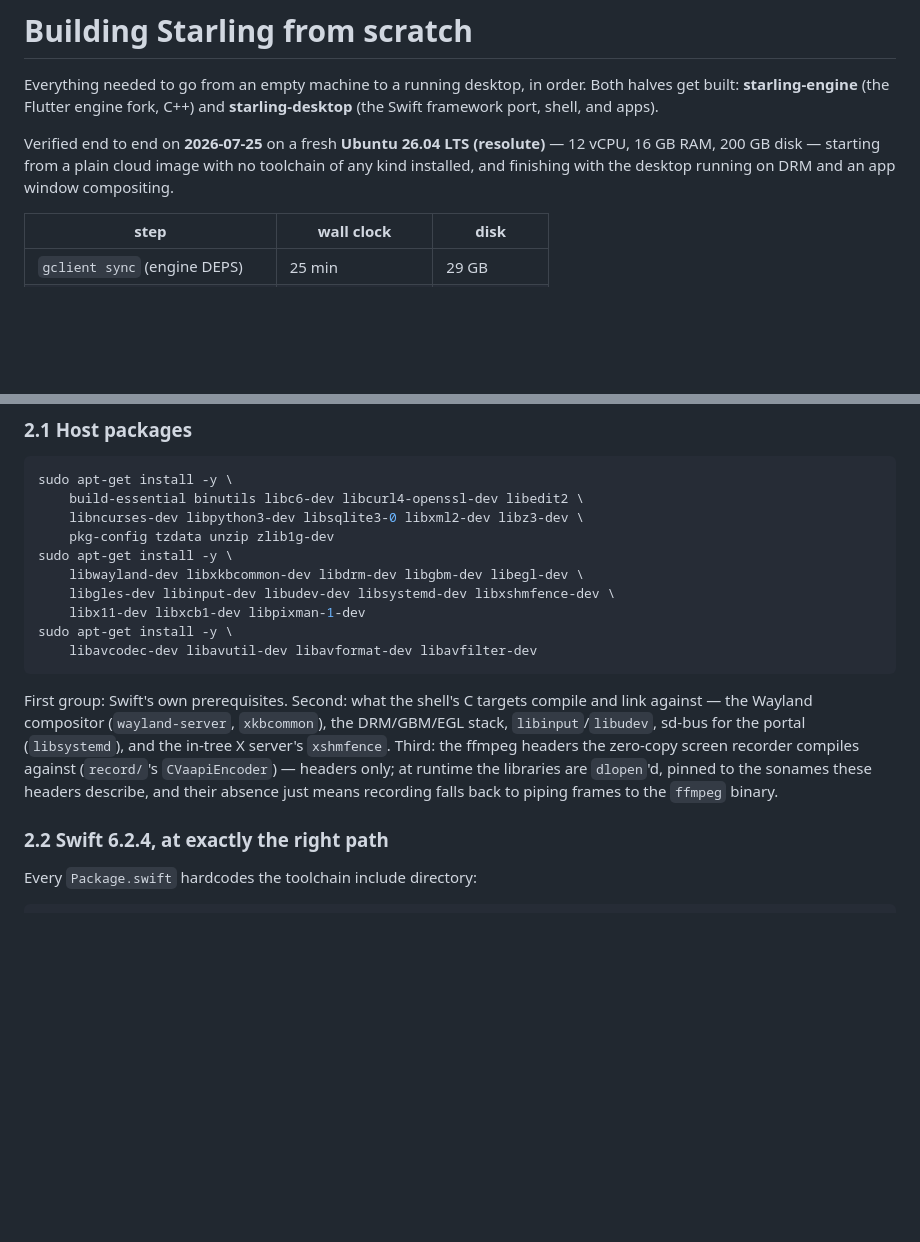
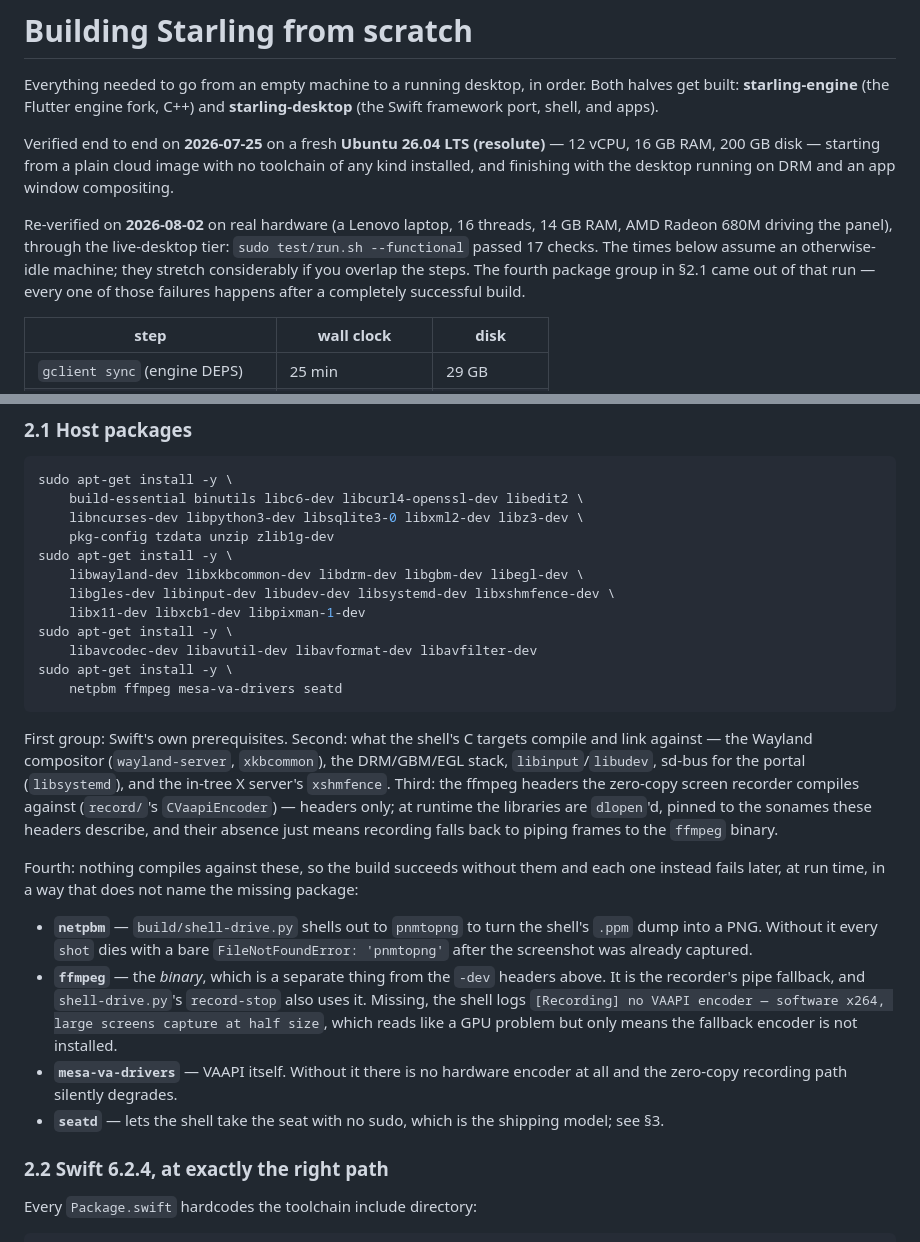
Before and after one commit to lin72h/starling, a Markdown page: docs/BUILDING.md, 2 parts joined by grey strips. GitHub-like rendering; blank space fills up the shorter version.

````diff
--- a/docs/BUILDING.md
+++ b/docs/BUILDING.md
@@ -8,6 +8,13 @@ Verified end to end on **2026-07-25** on a fresh **Ubuntu 26.04 LTS (resolute)**
 — 12 vCPU, 16 GB RAM, 200 GB disk — starting from a plain cloud image with no
 toolchain of any kind installed, and finishing with the desktop running on DRM
 and an app window compositing.
+
+Re-verified on **2026-08-02** on real hardware (a Lenovo laptop, 16 threads,
+14 GB RAM, AMD Radeon 680M driving the panel), through the live-desktop tier:
+`sudo test/run.sh --functional` passed 17 checks. The times below assume an
+otherwise-idle machine; they stretch considerably if you overlap the steps.
+The fourth package group in §2.1 came out of that run — every one of those
+failures happens after a completely successful build.
 
 | step | wall clock | disk |
 |---|---|---|
@@ -188,6 +196,8 @@ sudo apt-get install -y \
     libx11-dev libxcb1-dev libpixman-1-dev
 sudo apt-get install -y \
     libavcodec-dev libavutil-dev libavformat-dev libavfilter-dev
+sudo apt-get install -y \
+    netpbm ffmpeg mesa-va-drivers seatd
 ```
 
 First group: Swift's own prerequisites. Second: what the shell's C targets
@@ -198,6 +208,24 @@ headers the zero-copy screen recorder compiles against (`record/`'s
 `CVaapiEncoder`) — headers only; at runtime the libraries are `dlopen`'d,
 pinned to the sonames these headers describe, and their absence just means
 recording falls back to piping frames to the `ffmpeg` binary.
+
+Fourth: nothing compiles against these, so the build succeeds without them and
+each one instead fails later, at run time, in a way that does not name the
+missing package:
+
+- **`netpbm`** — `build/shell-drive.py` shells out to `pnmtopng` to turn the
+  shell's `.ppm` dump into a PNG. Without it every `shot` dies with a bare
+  `FileNotFoundError: 'pnmtopng'` after the screenshot was already captured.
+- **`ffmpeg`** — the *binary*, which is a separate thing from the `-dev`
+  headers above. It is the recorder's pipe fallback, and
+  `shell-drive.py`'s `record-stop` also uses it. Missing, the shell logs
+  `[Recording] no VAAPI encoder — software x264, large screens capture at half
+  size`, which reads like a GPU problem but only means the fallback encoder
+  is not installed.
+- **`mesa-va-drivers`** — VAAPI itself. Without it there is no hardware
+  encoder at all and the zero-copy recording path silently degrades.
+- **`seatd`** — lets the shell take the seat with no sudo, which is the
+  shipping model; see §3.
 
 ### 2.2 Swift 6.2.4, at exactly the right path
 
````
Also changed, not shown: other parts of docs/BUILDING.md (+62 -6 lines).
